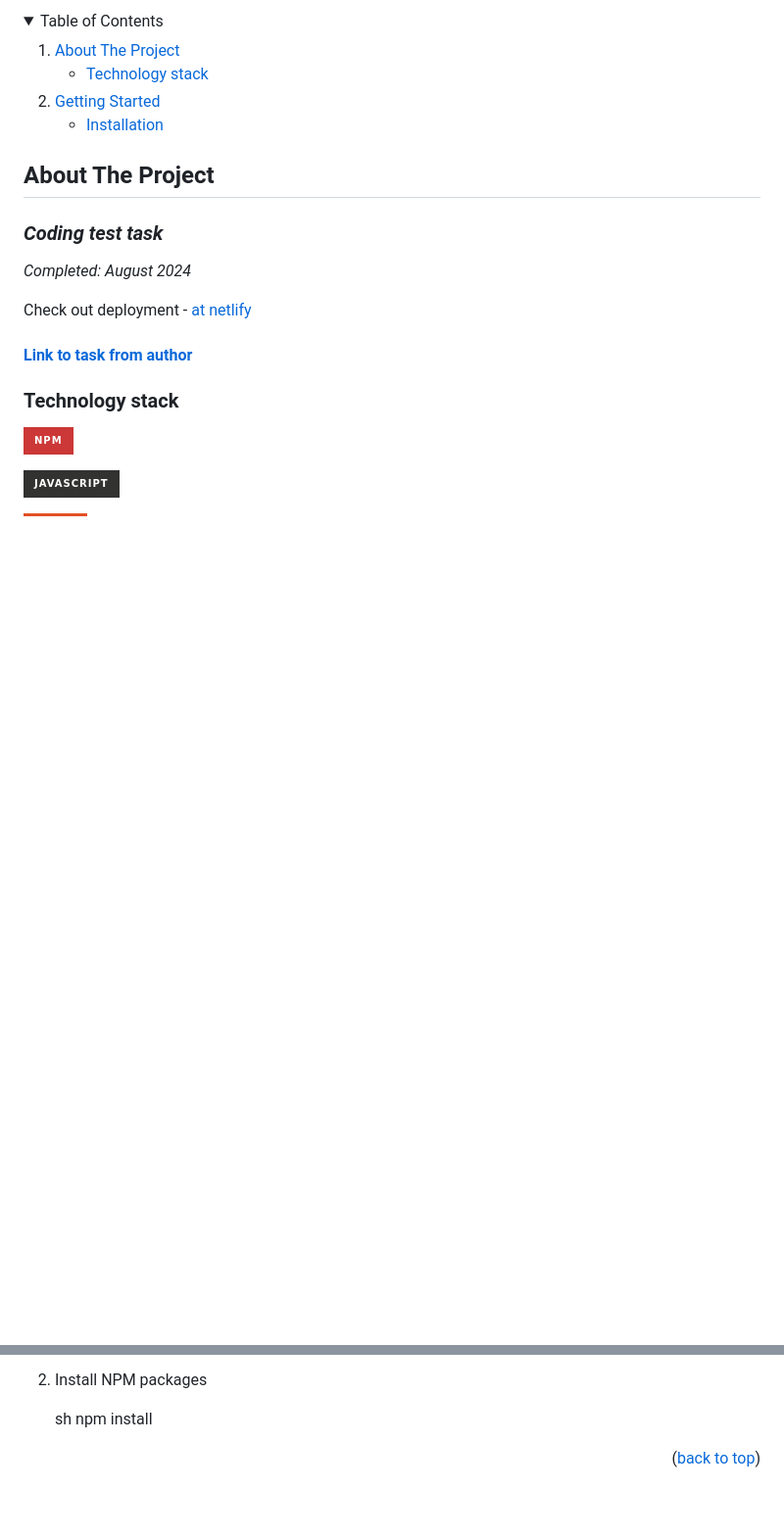
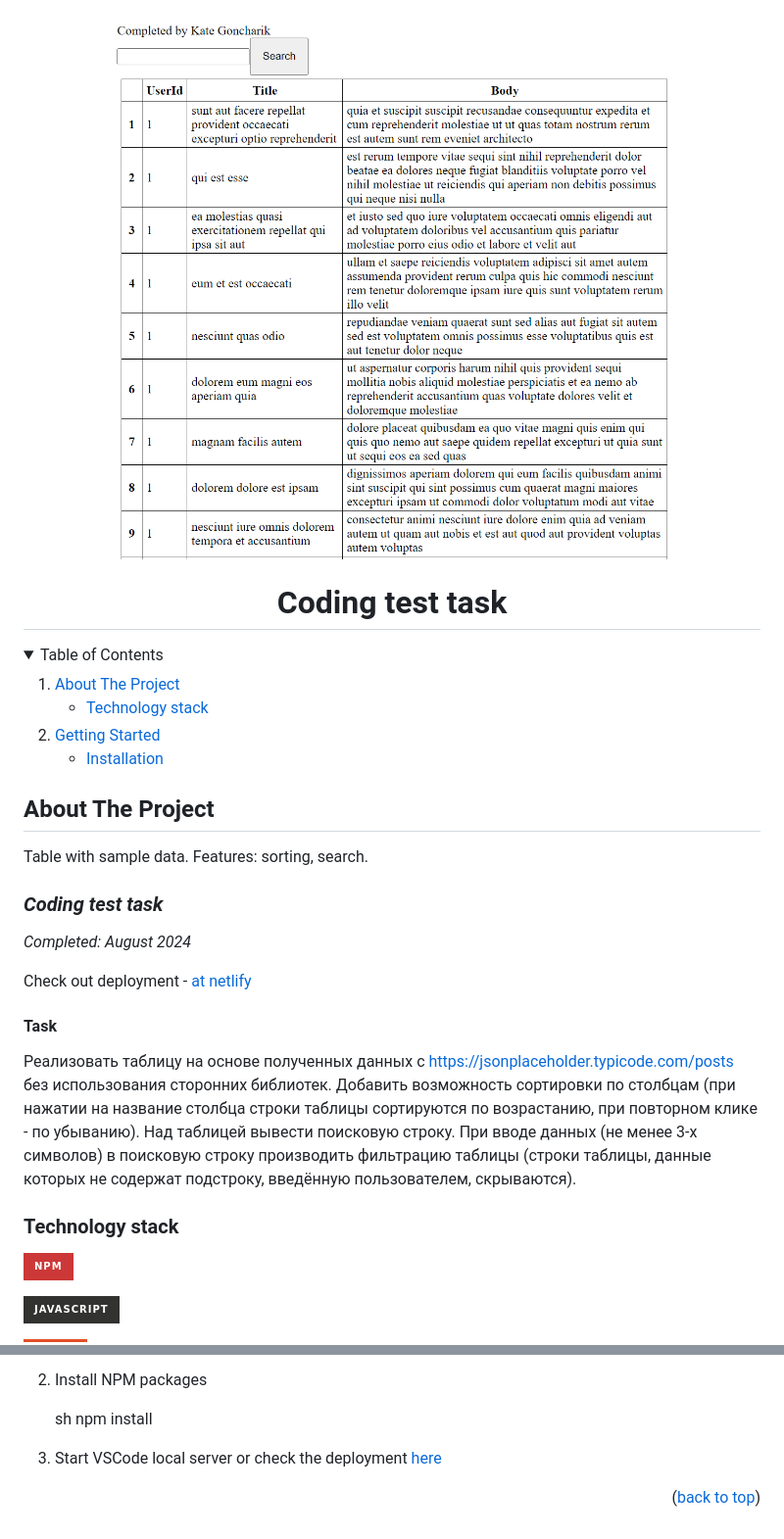
Before and after one commit to KateGoncharik/coding-test-task, a Markdown page: README.md, 2 parts joined by grey strips. Shown: that part at 98% size. GitHub-like rendering; pictures changed too: src/assets/img/result.png (added); folded sections open; badges without logos; blank space fills up the shorter version.

Commit message:
feat: complete README

```diff
--- a/README.md
+++ b/README.md
@@ -2,7 +2,7 @@
 
 <div align="center">
   <a href=''>
-
+  <img src='./src/assets/img/result.png'>
     <h1 align="center">Coding test task</h1>
 
   </a>
@@ -32,6 +32,8 @@
 
 ## About The Project
 
+Table with sample data. Features: sorting, search.
+
 ### _Coding test task_
 
 _Completed: August 2024_
@@ -40,5 +42,7 @@ Check out deployment - [at netlify](h)
 
-#### [Link to task from author](h)
+#### Task
+
+Реализовать таблицу на основе полученных данных с <https://jsonplaceholder.typicode.com/posts> без использования сторонних библиотек. Добавить возможность сортировки по столбцам (при нажатии на название столбца строки таблицы сортируются по возрастанию, при повторном клике - по убыванию). Над таблицей вывести поисковую строку. При вводе данных (не менее 3-х символов) в поисковую строку производить фильтрацию таблицы (строки таблицы, данные которых не содержат подстроку, введённую пользователем, скрываются).
 
 ### Technology stack
 
@@ -73,6 +77,8 @@ Check out deployment - [at netlify](h)
 
    sh
    npm install
+
+3. Start VSCode local server or check the deployment [here](https://practice-3-table-sorting-search.netlify.app/)
 
 <p align="right">(<a href="#readme-top">back to top</a>)</p>
 
```
Also changed, not shown: other parts of README.md (+2 -2 lines).
